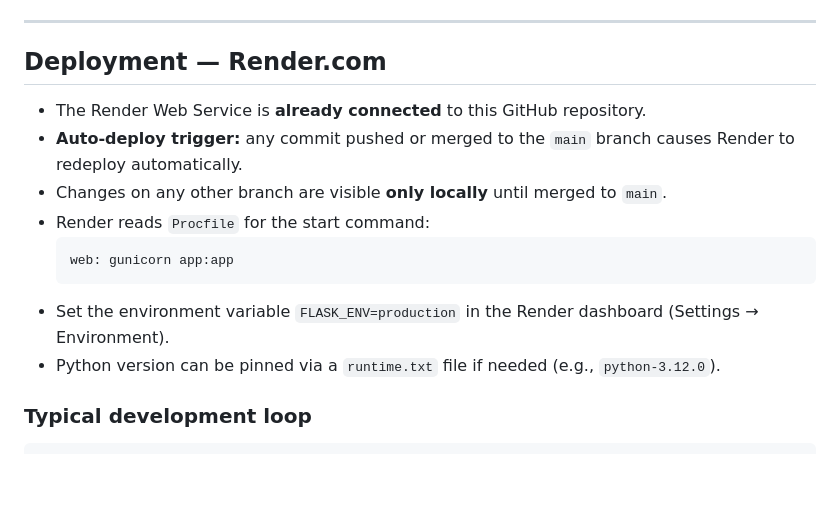
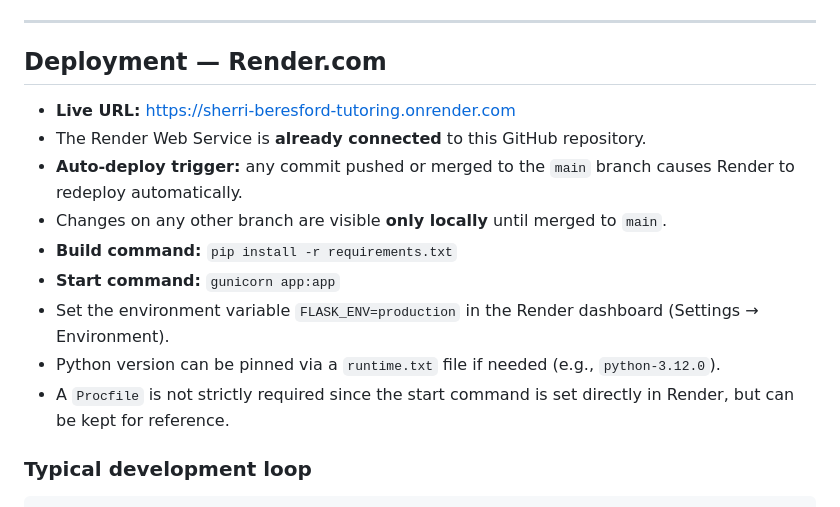
Before and after one commit to AshtonBeresford/sherri_beresford_tutoring_website, a Markdown page: AGENTS.md, the part around the change. GitHub-like rendering; blank space fills up the shorter version.

Commit message:
updates agents.md with build and start commands for website, and with the website url

````diff
--- a/AGENTS.md
+++ b/AGENTS.md
@@ -81,15 +81,15 @@ def index():
 
 ## Deployment — Render.com
 
+- **Live URL:** https://sherri-beresford-tutoring.onrender.com
 - The Render Web Service is **already connected** to this GitHub repository.
 - **Auto-deploy trigger:** any commit pushed or merged to the `main` branch causes Render to redeploy automatically.
 - Changes on any other branch are visible **only locally** until merged to `main`.
-- Render reads `Procfile` for the start command:
-  ```
-  web: gunicorn app:app
-  ```
+- **Build command:** `pip install -r requirements.txt`
+- **Start command:** `gunicorn app:app`
 - Set the environment variable `FLASK_ENV=production` in the Render dashboard (Settings → Environment).
 - Python version can be pinned via a `runtime.txt` file if needed (e.g., `python-3.12.0`).
+- A `Procfile` is not strictly required since the start command is set directly in Render, but can be kept for reference.
 
 ### Typical development loop
 
````
